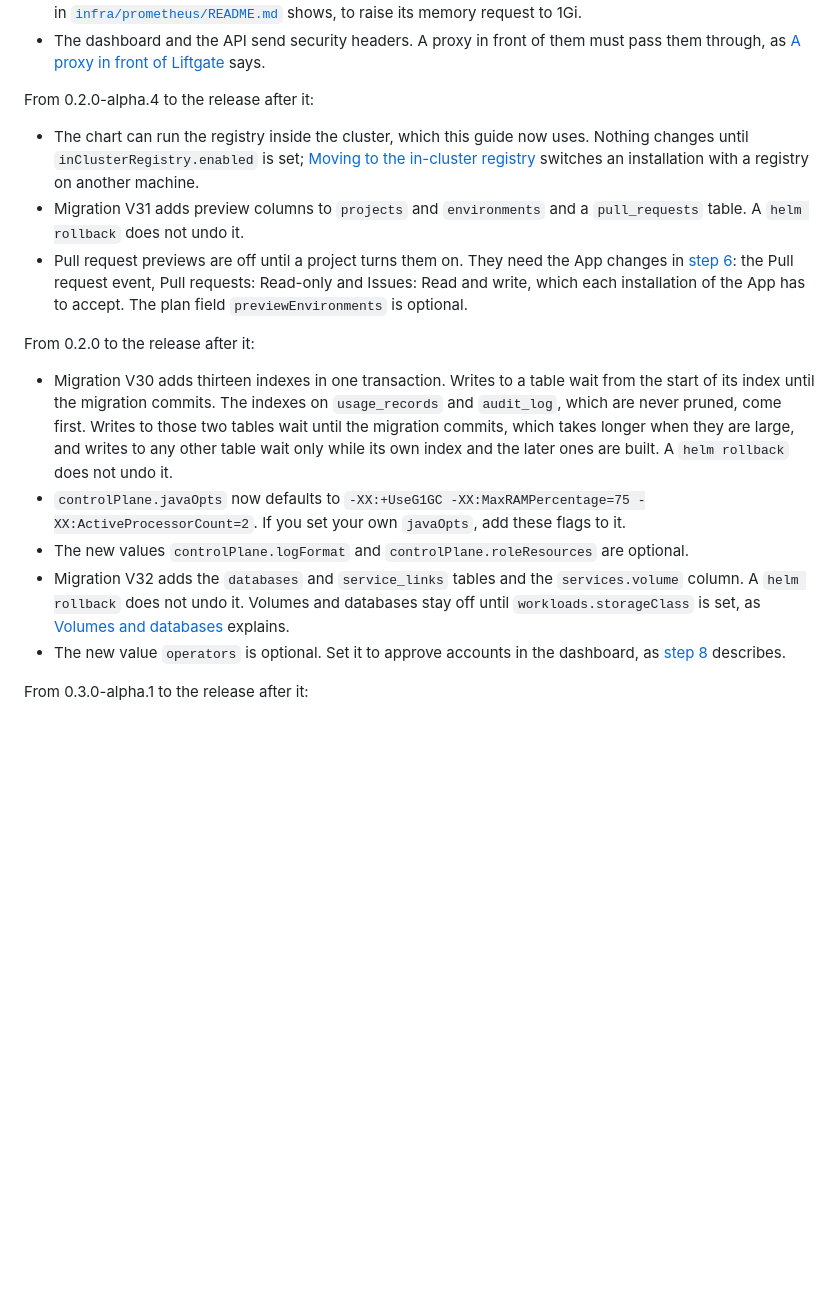
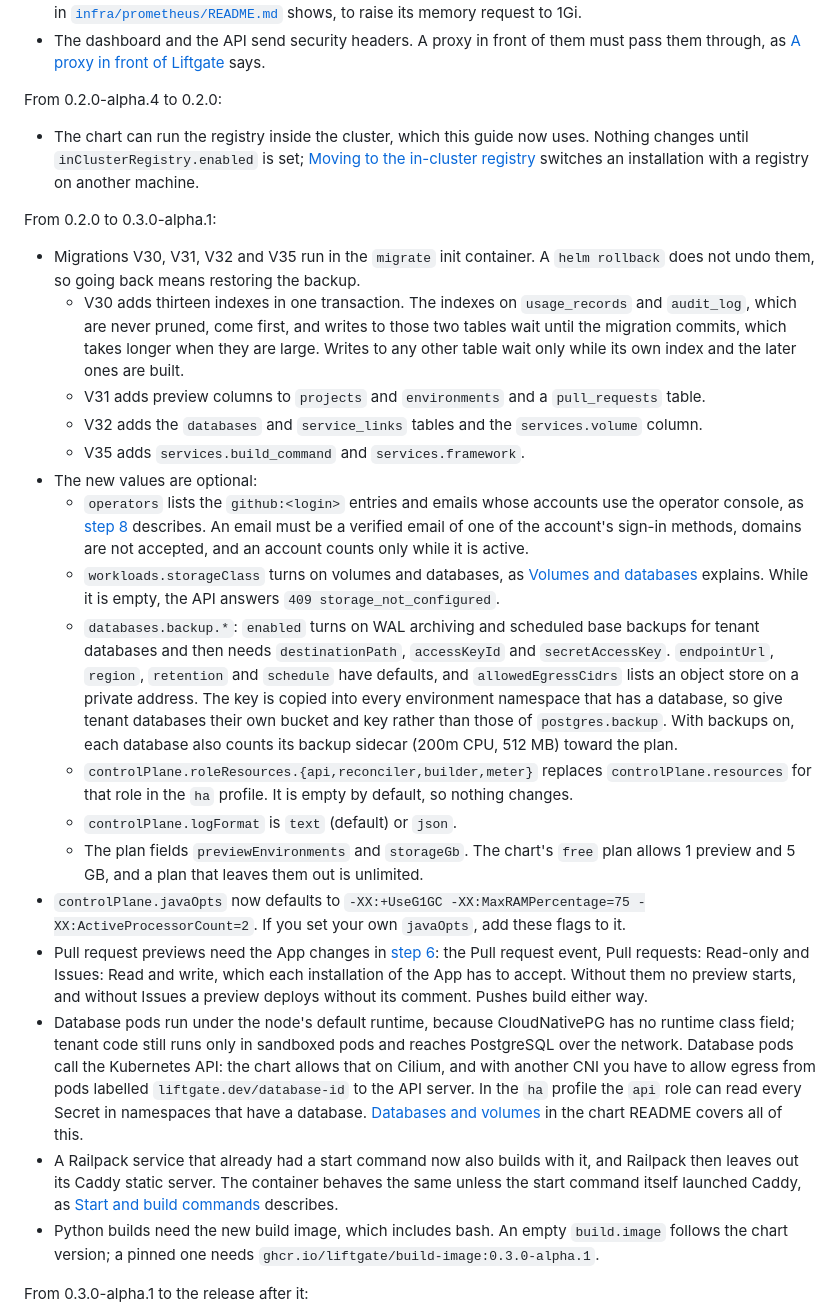
Before and after one commit to liftgate/liftgate, a Markdown page: documentation/self-hosting.md, the part around the change. Rendered like a GitHub page; blank space fills up the shorter version.

Commit message:
chore: upgrade notes file v31 and previews under 0.3.0-alpha.1 and match its release notes

```diff
--- a/documentation/self-hosting.md
+++ b/documentation/self-hosting.md
@@ -627,32 +627,59 @@ From 0.2.0-alpha.3 to 0.2.0-alpha.4:
 - The dashboard and the API send security headers. A proxy in front of them must pass them through, as
   [A proxy in front of Liftgate](#a-proxy-in-front-of-liftgate) says.
 
-From 0.2.0-alpha.4 to the release after it:
+From 0.2.0-alpha.4 to 0.2.0:
 
 - The chart can run the registry inside the cluster, which this guide now uses. Nothing changes until
   `inClusterRegistry.enabled` is set; [Moving to the in-cluster registry](#moving-to-the-in-cluster-registry)
   switches an installation with a registry on another machine.
-- Migration V31 adds preview columns to `projects` and `environments` and a `pull_requests` table. A
-  `helm rollback` does not undo it.
-- Pull request previews are off until a project turns them on. They need the App changes in
-  [step 6](#6-the-github-app): the Pull request event, Pull requests: Read-only and Issues: Read and write,
-  which each installation of the App has to accept. The plan field `previewEnvironments` is optional.
 
-From 0.2.0 to the release after it:
+From 0.2.0 to 0.3.0-alpha.1:
 
-- Migration V30 adds thirteen indexes in one transaction. Writes to a table wait from the start of its
-  index until the migration commits. The indexes on `usage_records` and `audit_log`, which are never
-  pruned, come first. Writes to those two tables wait until the migration commits, which takes longer
-  when they are large, and writes to any other table wait only while its own index and the later ones
-  are built. A `helm rollback` does not undo it.
+- Migrations V30, V31, V32 and V35 run in the `migrate` init container. A `helm rollback` does not undo
+  them, so going back means restoring the backup.
+  - V30 adds thirteen indexes in one transaction. The indexes on `usage_records` and `audit_log`, which
+    are never pruned, come first, and writes to those two tables wait until the migration commits, which
+    takes longer when they are large. Writes to any other table wait only while its own index and the
+    later ones are built.
+  - V31 adds preview columns to `projects` and `environments` and a `pull_requests` table.
+  - V32 adds the `databases` and `service_links` tables and the `services.volume` column.
+  - V35 adds `services.build_command` and `services.framework`.
+- The new values are optional:
+  - `operators` lists the `github:<login>` entries and emails whose accounts use the operator console,
+    as [step 8](#8-sign-in) describes. An email must be a verified email of one of the account's sign-in
+    methods, domains are not accepted, and an account counts only while it is active.
+  - `workloads.storageClass` turns on volumes and databases, as
+    [Volumes and databases](#volumes-and-databases) explains. While it is empty, the API answers
+    `409 storage_not_configured`.
+  - `databases.backup.*`: `enabled` turns on WAL archiving and scheduled base backups for tenant
+    databases and then needs `destinationPath`, `accessKeyId` and `secretAccessKey`. `endpointUrl`,
+    `region`, `retention` and `schedule` have defaults, and `allowedEgressCidrs` lists an object store on
+    a private address. The key is copied into every environment namespace that has a database, so give
+    tenant databases their own bucket and key rather than those of `postgres.backup`. With backups on,
+    each database also counts its backup sidecar (200m CPU, 512 MB) toward the plan.
+  - `controlPlane.roleResources.{api,reconciler,builder,meter}` replaces `controlPlane.resources` for
+    that role in the `ha` profile. It is empty by default, so nothing changes.
+  - `controlPlane.logFormat` is `text` (default) or `json`.
+  - The plan fields `previewEnvironments` and `storageGb`. The chart's `free` plan allows 1 preview and
+    5 GB, and a plan that leaves them out is unlimited.
 - `controlPlane.javaOpts` now defaults to `-XX:+UseG1GC -XX:MaxRAMPercentage=75 -XX:ActiveProcessorCount=2`.
   If you set your own `javaOpts`, add these flags to it.
-- The new values `controlPlane.logFormat` and `controlPlane.roleResources` are optional.
-- Migration V32 adds the `databases` and `service_links` tables and the `services.volume` column. A
-  `helm rollback` does not undo it. Volumes and databases stay off until `workloads.storageClass` is set,
-  as [Volumes and databases](#volumes-and-databases) explains.
-- The new value `operators` is optional. Set it to approve accounts in the dashboard, as
-  [step 8](#8-sign-in) describes.
+- Pull request previews need the App changes in [step 6](#6-the-github-app): the Pull request event,
+  Pull requests: Read-only and Issues: Read and write, which each installation of the App has to accept.
+  Without them no preview starts, and without Issues a preview deploys without its comment. Pushes
+  build either way.
+- Database pods run under the node's default runtime, because CloudNativePG has no runtime class field;
+  tenant code still runs only in sandboxed pods and reaches PostgreSQL over the network. Database pods
+  call the Kubernetes API: the chart allows that on Cilium, and with another CNI you have to allow egress
+  from pods labelled `liftgate.dev/database-id` to the API server. In the `ha` profile the `api` role can
+  read every Secret in namespaces that have a database.
+  [Databases and volumes](../charts/liftgate/README.md#databases-and-volumes) in the chart README covers
+  all of this.
+- A Railpack service that already had a start command now also builds with it, and Railpack then
+  leaves out its Caddy static server. The container behaves the same unless the start command itself
+  launched Caddy, as [Start and build commands](runtime-contract.md#start-and-build-commands) describes.
+- Python builds need the new build image, which includes bash. An empty `build.image` follows the
+  chart version; a pinned one needs `ghcr.io/liftgate/build-image:0.3.0-alpha.1`.
 
 From 0.3.0-alpha.1 to the release after it:
 
```
